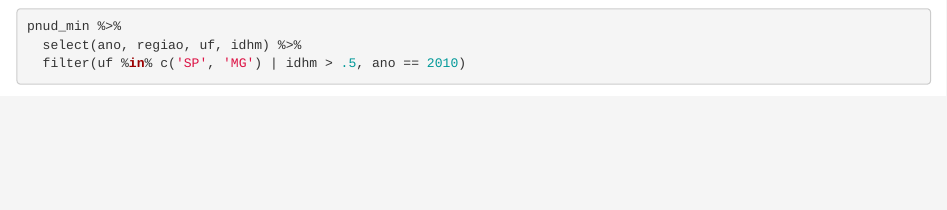
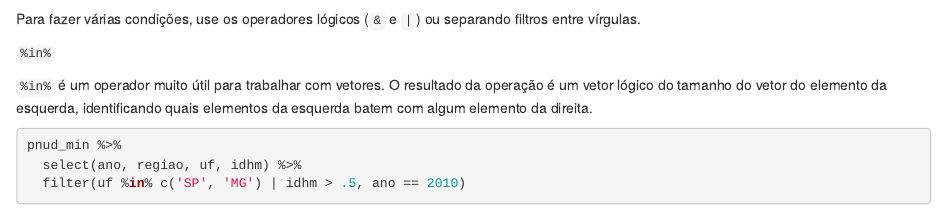
Before and after one commit to curso-r/pu.manip, an R Markdown document (01-intro.Rmd): the page in a window 1100 px wide, from 2250 px down. Rendered offline with R 4.5, knitr and Pandoc, with nearby package versions; some code elsewhere in the file could not run offline.

Commit message:
adicionando %in%

````diff
--- a/01-intro.Rmd
+++ b/01-intro.Rmd
@@ -114,6 +114,17 @@ pnud_min %>%
   filter(uf == 'AC')
 ```
 
+Para fazer várias condições, use os operadores lógicos (`&` e `|`) ou separando filtros entre vírgulas.
+
+<div class='admonition note'>
+<p class='admonition-title'>
+`%in%`
+</p>
+<p>
+`%in%` é um operador muito útil para trabalhar com vetores. O resultado da operação é um vetor lógico do tamanho do vetor do elemento da esquerda, identificando quais elementos da esquerda batem com algum elemento da direita.
+</p>
+</div>
+
 ```{r}
 pnud_min %>%
   select(ano, regiao, uf, idhm) %>%
````
Also changed, not shown: 01-intro.Rmd (6 more changed lines).
